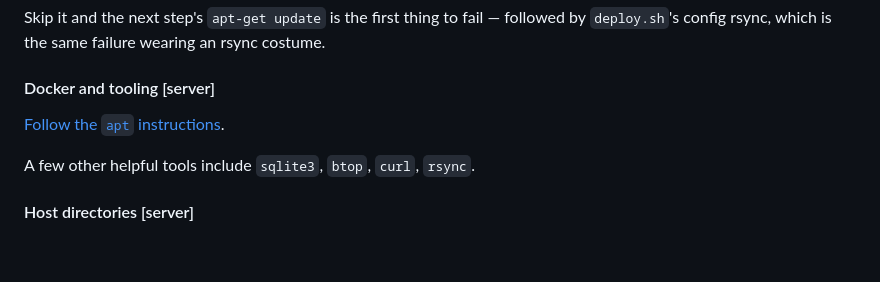
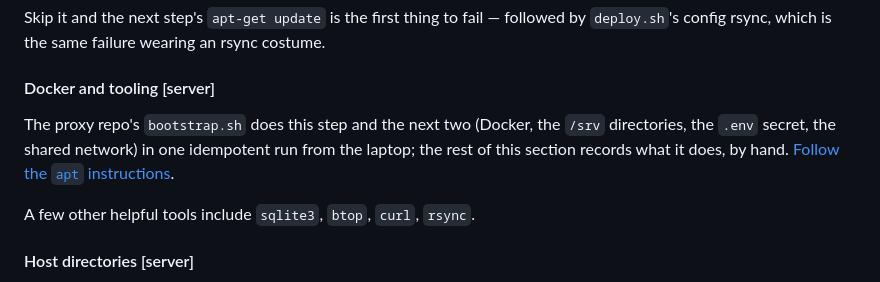
Before and after one commit to psadil/melrater, a Markdown page: README.md, the part around the change. Drawn GitHub-style; blank space fills up the shorter version.

Commit message:
docs: point fresh-box provisioning at the proxy repo's bootstrap
Co-Authored-By: Claude Fable 5.1 <noreply@anthropic.com>

```diff
--- a/README.md
+++ b/README.md
@@ -187,7 +187,7 @@ Skip it and the next step's `apt-get update` is the first thing to fail — foll
 
 #### Docker and tooling [server]
 
-[Follow the `apt` instructions](https://docs.docker.com/engine/install/ubuntu/#install-using-the-repository).
+The proxy repo's `bootstrap.sh` does this step and the next two (Docker, the `/srv` directories, the `.env` secret, the shared network) in one idempotent run from the laptop; the rest of this section records what it does, by hand. [Follow the `apt` instructions](https://docs.docker.com/engine/install/ubuntu/#install-using-the-repository).
 
 A few other helpful tools include `sqlite3`, `btop`, `curl`, `rsync`.
 
```
